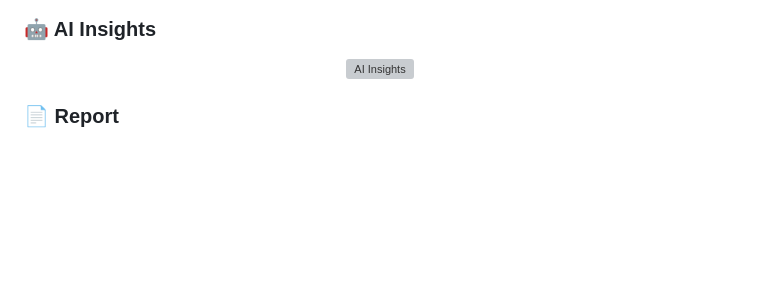
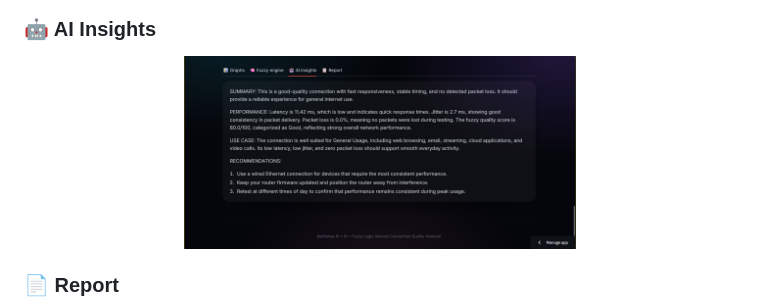
Before and after one commit to Jeyasuriya-pillai/AI-Internet-Quality-Analyzer, a Markdown page: README.md, the part around the change. GitHub-like rendering; blank space fills up the shorter version; grey boxes are pictures that could not be loaded.

```diff
--- a/README.md
+++ b/README.md
@@ -510,7 +510,7 @@ The AI generates:
 ### 🤖 AI Insights
 
 <p align="center">
-  <img src="screenshots/ainsights.png" width="55%" alt="AI Insights" />
+  <img src="screenshots/aiinsights.png" width="55%" alt="AI Insights" />
 </p>
 
 ### 📄 Report
```
